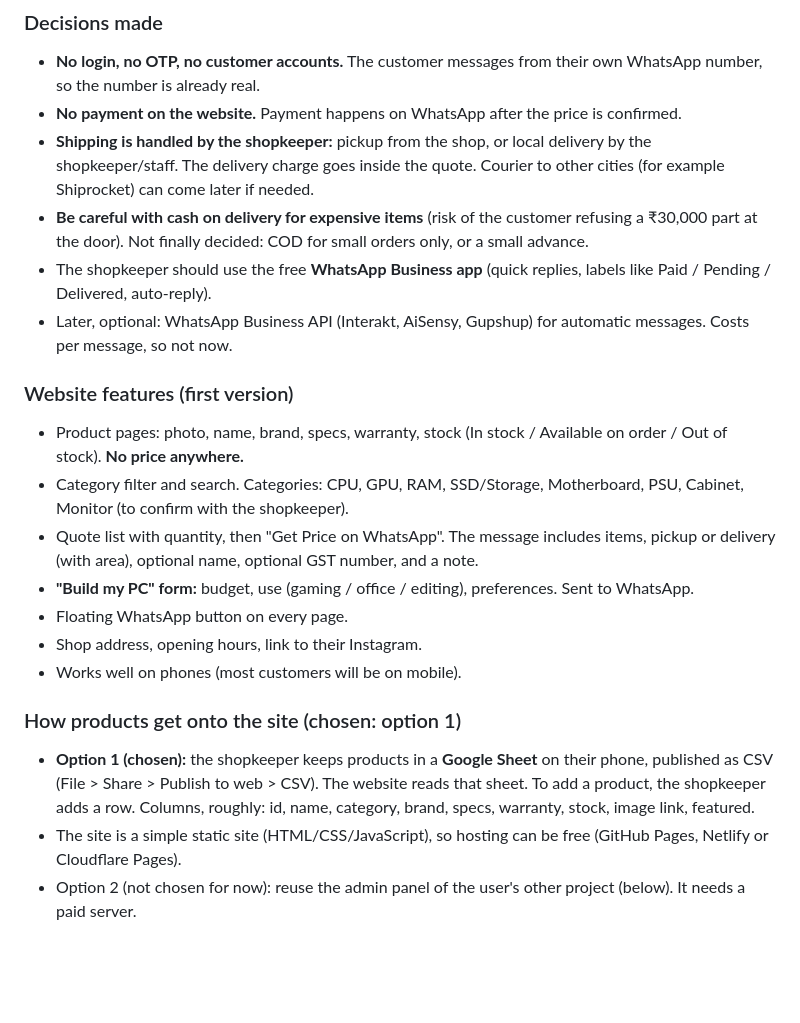
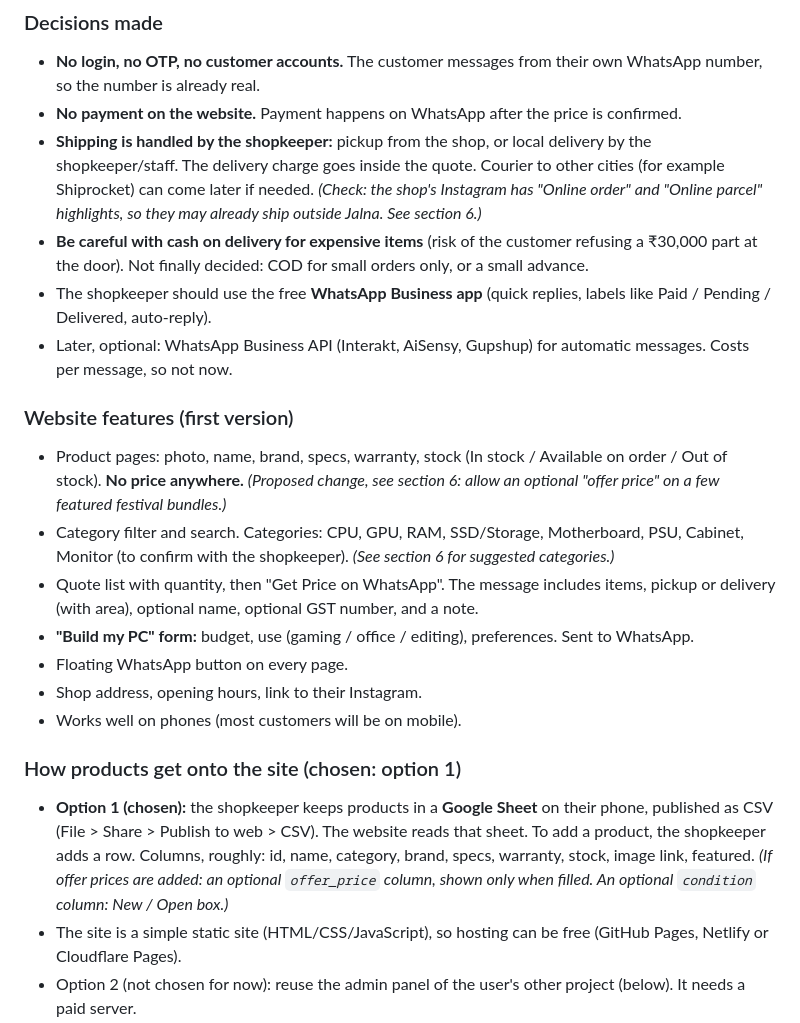
Before and after one commit to varadTheDeveloper/C, a Markdown page: PC-SHOP-PLAN.md, the part around one of its changes. GitHub-like rendering; blank space fills up the shorter version.

```diff
--- a/PC-SHOP-PLAN.md
+++ b/PC-SHOP-PLAN.md
@@ -45,6 +50,8 @@ The customer never pays until the shopkeeper confirms today's price.
 - **Shipping is handled by the shopkeeper:** pickup from the shop, or local delivery by the
   shopkeeper/staff. The delivery charge goes inside the quote. Courier to other cities
   (for example Shiprocket) can come later if needed.
+  *(Check: the shop's Instagram has "Online order" and "Online parcel" highlights, so they may
+  already ship outside Jalna. See section 6.)*
 - **Be careful with cash on delivery for expensive items** (risk of the customer refusing a
   ₹30,000 part at the door). Not finally decided: COD for small orders only, or a small advance.
 - The shopkeeper should use the free **WhatsApp Business app** (quick replies, labels like
@@ -54,9 +61,10 @@ The customer never pays until the shopkeeper confirms today's price.
 
 ### Website features (first version)
 - Product pages: photo, name, brand, specs, warranty, stock (In stock / Available on order /
-  Out of stock). **No price anywhere.**
+  Out of stock). **No price anywhere.** *(Proposed change, see section 6: allow an optional
+  "offer price" on a few featured festival bundles.)*
 - Category filter and search. Categories: CPU, GPU, RAM, SSD/Storage, Motherboard, PSU,
-  Cabinet, Monitor (to confirm with the shopkeeper).
+  Cabinet, Monitor (to confirm with the shopkeeper). *(See section 6 for suggested categories.)*
 - Quote list with quantity, then "Get Price on WhatsApp". The message includes items, pickup or
   delivery (with area), optional name, optional GST number, and a note.
 - **"Build my PC" form:** budget, use (gaming / office / editing), preferences. Sent to WhatsApp.
@@ -69,6 +77,8 @@ The customer never pays until the shopkeeper confirms today's price.
   published as CSV (File > Share > Publish to web > CSV). The website reads that sheet. To add
   a product, the shopkeeper adds a row. Columns, roughly: id, name, category, brand, specs,
   warranty, stock, image link, featured.
+  *(If offer prices are added: an optional `offer_price` column, shown only when filled.
+  An optional `condition` column: New / Open box.)*
 - The site is a simple static site (HTML/CSS/JavaScript), so hosting can be free
   (GitHub Pages, Netlify or Cloudflare Pages).
 - Option 2 (not chosen for now): reuse the admin panel of the user's other project (below). It
```
Also changed, not shown: other parts of PC-SHOP-PLAN.md (+98 -25 lines).
